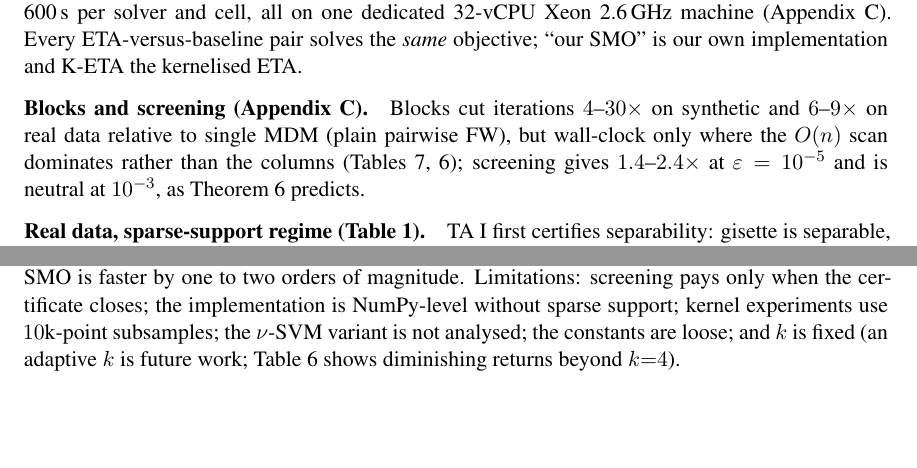
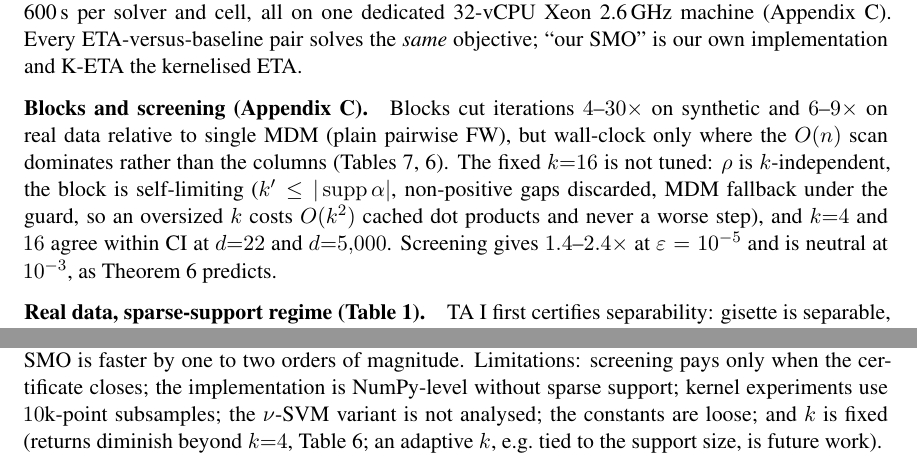
Before and after one commit to iammayankg/triangle-algorithm-sv, a LaTeX document (paper/opt2026.tex): two parts of pages 5 and 6 of 17, joined at a grey line, cut so that both start at the same text, the shorter picture padded with empty space. Compiled offline with pdfLaTeX.

Commit message:
Paper: justify the fixed block size (k-independent rate, self-limiting block, ablation agreement) and name an adaptive-k direction
Co-Authored-By: Claude Fable 5.1 <noreply@anthropic.com>

```diff
--- a/paper/opt2026.tex
+++ b/paper/opt2026.tex
@@ -307,7 +307,12 @@ SMO'' is our own implementation and K-ETA the kernelised ETA.
 cut iterations $4$--$30\times$ on synthetic and $6$--$9\times$ on real
 data relative to single MDM (plain pairwise FW), but wall-clock only
 where the $O(n)$ scan dominates rather than the columns
-(Tables~\ref{tab:kabl},~\ref{tab:kreal}); screening gives
+(Tables~\ref{tab:kabl},~\ref{tab:kreal}). The fixed $k{=}16$ is not
+tuned: $\rho$ is $k$-independent, the block is self-limiting
+($k'\le|\operatorname{supp}\alpha|$, non-positive gaps discarded, MDM
+fallback under the guard, so an oversized $k$ costs $O(k^2)$ cached dot
+products and never a worse step), and $k{=}4$ and $16$ agree within CI
+at $d{=}22$ and $d{=}5{,}000$. Screening gives
 $1.4$--$2.4\times$ at $\varepsilon=10^{-5}$ and is neutral at $10^{-3}$,
 as Theorem~\ref{thm:activation} predicts.
 
@@ -421,9 +426,9 @@ coordinate descent or second-order SMO is faster by one to two orders
 of magnitude. Limitations: screening pays only when the certificate
 closes; the implementation is NumPy-level without sparse support;
 kernel experiments use $10$k-point subsamples; the $\nu$-SVM variant is
-not analysed; the constants are loose; and $k$ is fixed (an adaptive
-$k$ is future work; Table~\ref{tab:kreal} shows diminishing returns
-beyond $k{=}4$).
+not analysed; the constants are loose; and $k$ is fixed (returns
+diminish beyond $k{=}4$, Table~\ref{tab:kreal}; an adaptive $k$, e.g.\
+tied to the support size, is future work).
 
 \begin{thebibliography}{99}
 \bibitem{kalantari2015} B.~Kalantari. A characterization theorem and an
```
Also changed, not shown: paper/opt2026.pdf.
